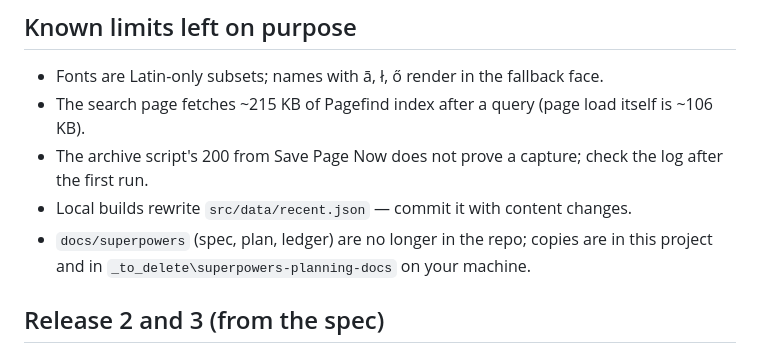
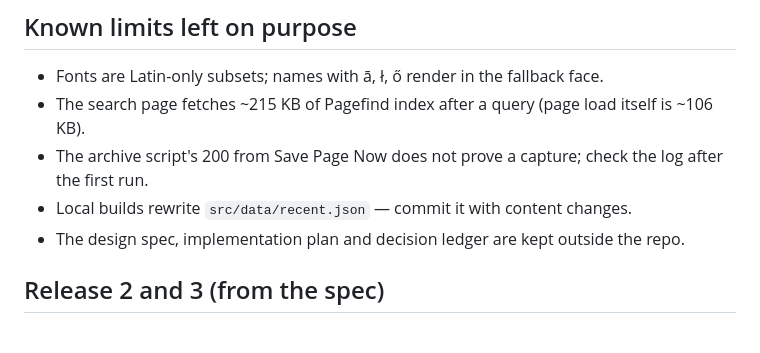
Before and after one commit to joshuapdunlap/aswemayact, a Markdown page: docs/LAUNCH-CHECKLIST.md, the part around the change. Rendered like a GitHub page.

Commit message:
docs: trim launch checklist note

```diff
--- a/docs/LAUNCH-CHECKLIST.md
+++ b/docs/LAUNCH-CHECKLIST.md
@@ -21,7 +21,7 @@ Status on 2026-10-11: the site is built, reviewed and in `C:\Users\Joshu\Desktop
 - The search page fetches ~215 KB of Pagefind index after a query (page load itself is ~106 KB).
 - The archive script's 200 from Save Page Now does not prove a capture; check the log after the first run.
 - Local builds rewrite `src/data/recent.json` — commit it with content changes.
-- `docs/superpowers` (spec, plan, ledger) are no longer in the repo; copies are in this project and in `_to_delete\superpowers-planning-docs` on your machine.
+- The design spec, implementation plan and decision ledger are kept outside the repo.
 
 ## Release 2 and 3 (from the spec)
 
```
